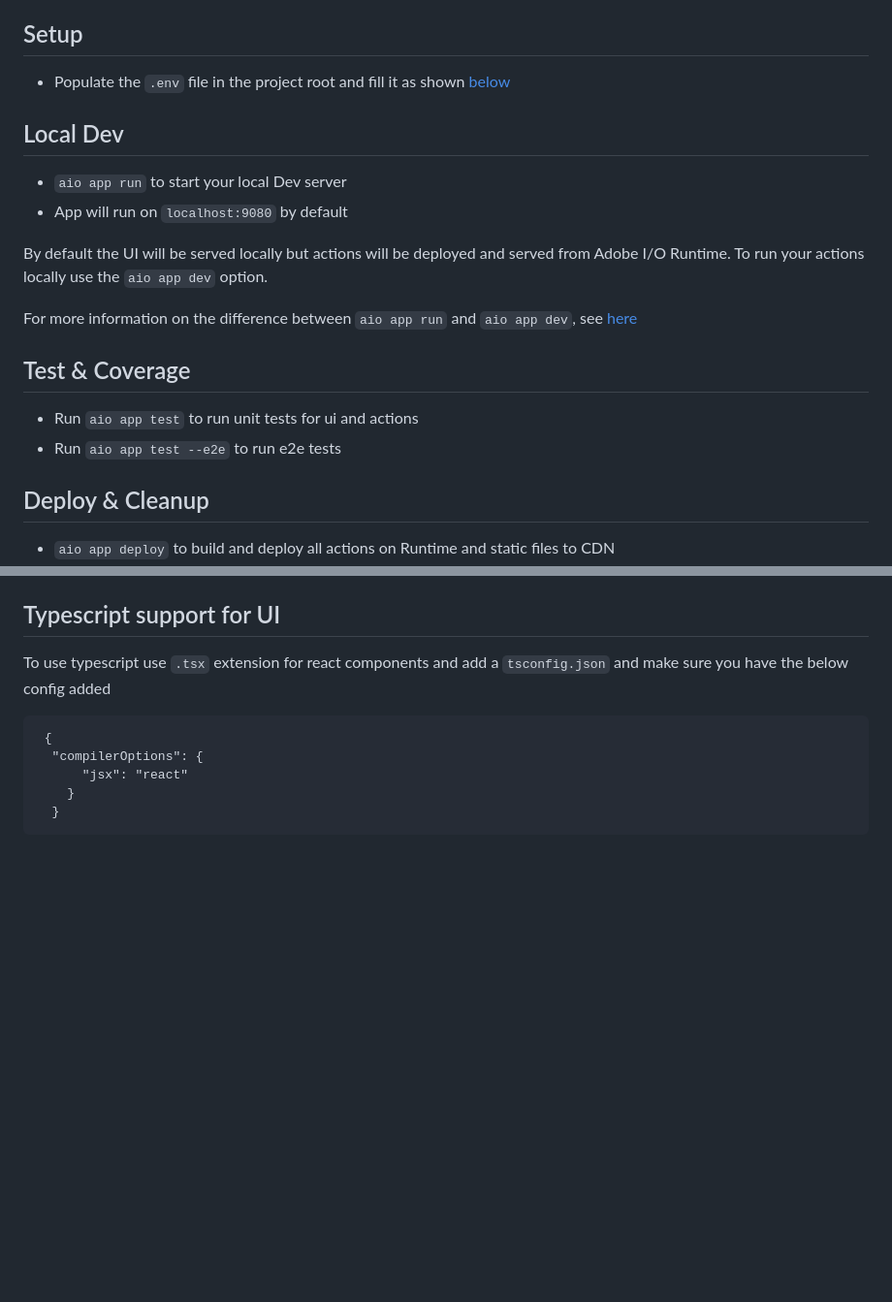
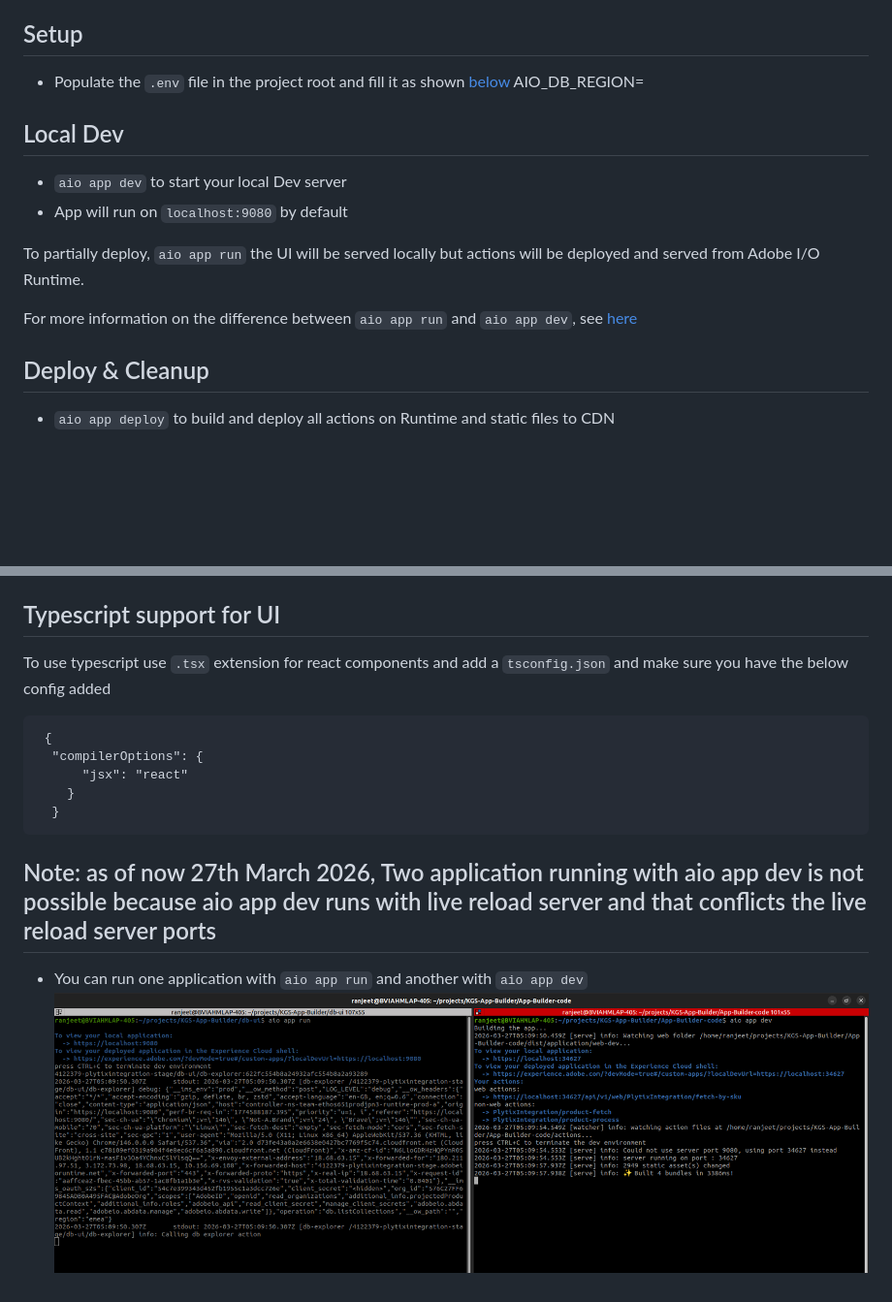
Before and after one commit to BarsaRanjeet/Adobe-appbuilder-storages-ui, a Markdown page: README.md, 2 parts joined by grey strips. Shown: that part at 97% size. Rendered like a GitHub page; pictures changed too: docs/image.png (added); blank space fills up the shorter version.

Commit message:
feat: updated the README file with updated instruction and conflict running port solution for running 2 applications simultaneously

````diff
--- a/README.md
+++ b/README.md
@@ -5,20 +5,16 @@ Welcome to my Adobe I/O Application!
 ## Setup
 
 - Populate the `.env` file in the project root and fill it as shown [below](#env)
+AIO_DB_REGION=<region>
 
 ## Local Dev
 
-- `aio app run` to start your local Dev server
+- `aio app dev` to start your local Dev server
 - App will run on `localhost:9080` by default
 
-By default the UI will be served locally but actions will be deployed and served from Adobe I/O Runtime. To run your actions locally use the `aio app dev` option.
+To partially deploy, `aio app run` the UI will be served locally but actions will be deployed and served from Adobe I/O Runtime.
 
 For more information on the difference between `aio app run` and `aio app dev`, see [here](https://developer.adobe.com/app-builder/docs/guides/development/#aio-app-dev-vs-aio-app-run)
-
-## Test & Coverage
-
-- Run `aio app test` to run unit tests for ui and actions
-- Run `aio app test --e2e` to run e2e tests
 
 ## Deploy & Cleanup
 
@@ -78,3 +74,6 @@ and make sure you have the below config added
     }
   }
 ```
+## Note: as of now 27th March 2026, Two application running with aio app dev is not possible because aio app dev runs with live reload server and that conflicts the live reload server ports
+- You can run one application with `aio app run` and another with `aio app dev`
+![alt text](docs/image.png)
````
